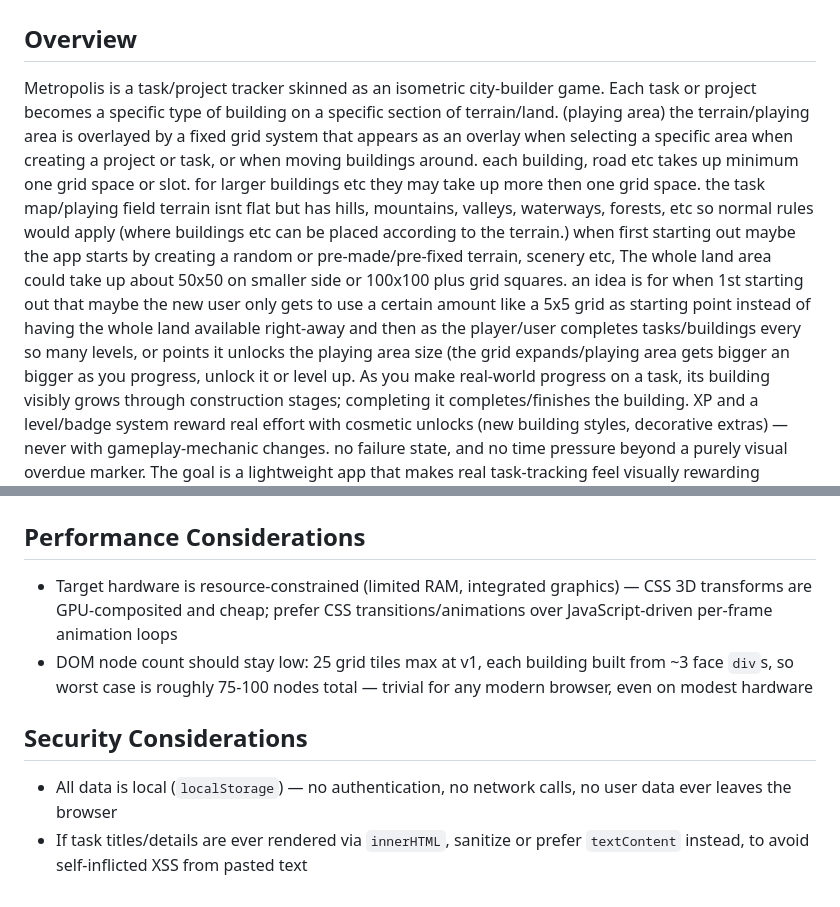
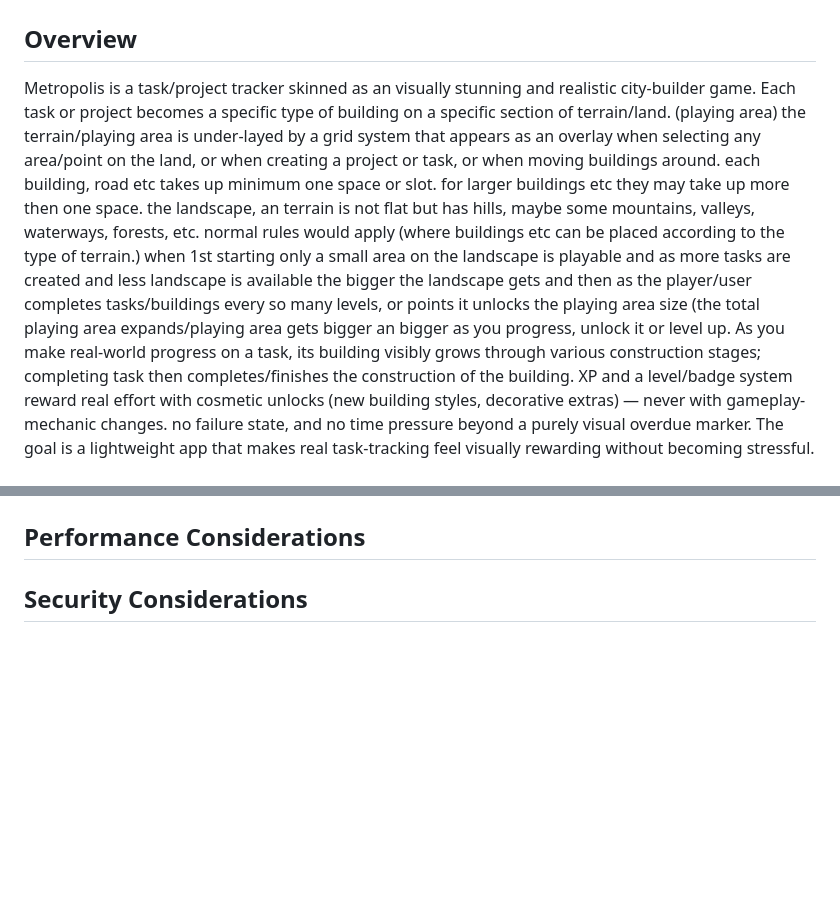
Before and after one commit to proferredsolutions/Metropolis-Project-City-Builder, a Markdown page: AGENT.md, 2 parts joined by grey strips. GitHub-like rendering; blank space fills up the shorter version.

```diff
--- a/AGENT.md
+++ b/AGENT.md
@@ -1,10 +1,10 @@
 # Agent Instructions for Metropolis-Project-City-Builder
 
 ## Overview
-Metropolis is a task/project tracker skinned as an isometric city-builder
-game. Each task or project becomes a specific type of building on a specific section of terrain/land. (playing area) the terrain/playing area is overlayed by a fixed grid system that appears as an overlay when selecting a specific area when creating a project or task, or when moving buildings around. each building, road etc takes up minimum one grid space or slot. for larger buildings etc they may take up more then one grid space. the task map/playing field terrain isnt flat but has hills, mountains, valleys, waterways, forests, etc so normal rules would apply (where buildings etc can be placed according to the terrain.) when first starting out maybe the app starts by creating a random or pre-made/pre-fixed terrain, scenery etc,    The whole land area could take up about 50x50 on smaller side or 100x100 plus grid squares. an idea is for when 1st starting out that maybe the new user only gets to use a certain amount like a 5x5 grid as starting point instead of having the whole land available right-away and then as the player/user completes tasks/buildings every so many levels, or points it unlocks the playing area size (the grid expands/playing area gets bigger an bigger as you progress, unlock it or level up.
-As you make real-world progress on a task, its building visibly grows through
-construction stages; completing it completes/finishes the building. XP and a
+Metropolis is a task/project tracker skinned as an visually stunning and realistic city-builder
+game. Each task or project becomes a specific type of building on a specific section of terrain/land. (playing area) the terrain/playing area is under-layed by a grid system that appears as an overlay when selecting any area/point on the land, or when creating a project or task, or when moving buildings around. each building, road etc takes up minimum one space or slot. for larger buildings etc they may take up more then one space. the landscape, an terrain is not flat but has hills, maybe some mountains, valleys, waterways, forests, etc. normal rules would apply (where buildings etc can be placed according to the type of terrain.) when 1st starting only a small area on the landscape is playable and as more tasks are created and less landscape is available the bigger the landscape gets and then as the player/user completes tasks/buildings every so many levels, or points it unlocks the playing area size (the total playing area expands/playing area gets bigger an bigger as you progress, unlock it or level up.
+As you make real-world progress on a task, its building visibly grows through various
+construction stages; completing task then completes/finishes the construction of the building. XP and a
 level/badge system reward real effort with cosmetic unlocks (new building
 styles, decorative extras) — never with gameplay-mechanic changes. no failure state, and no time pressure beyond a purely visual
 overdue marker. The goal is a lightweight app that makes real task-tracking
@@ -106,15 +48,4 @@ feel visually rewarding without becoming stressful.
 
 ## Performance Considerations
-- Target hardware is resource-constrained (limited RAM, integrated
-  graphics) — CSS 3D transforms are GPU-composited and cheap; prefer CSS
-  transitions/animations over JavaScript-driven per-frame animation loops
-- DOM node count should stay low: 25 grid tiles max at v1, each building
-  built from ~3 face `div`s, so worst case is roughly 75-100 nodes total —
-  trivial for any modern browser, even on modest hardware
 
 ## Security Considerations
-- All data is local (`localStorage`) — no authentication, no network
-  calls, no user data ever leaves the browser
-- If task titles/details are ever rendered via `innerHTML`, sanitize or
-  prefer `textContent` instead, to avoid self-inflicted XSS from pasted
-  text
```
Also changed, not shown: other parts of AGENT.md (+6 -64 lines).
